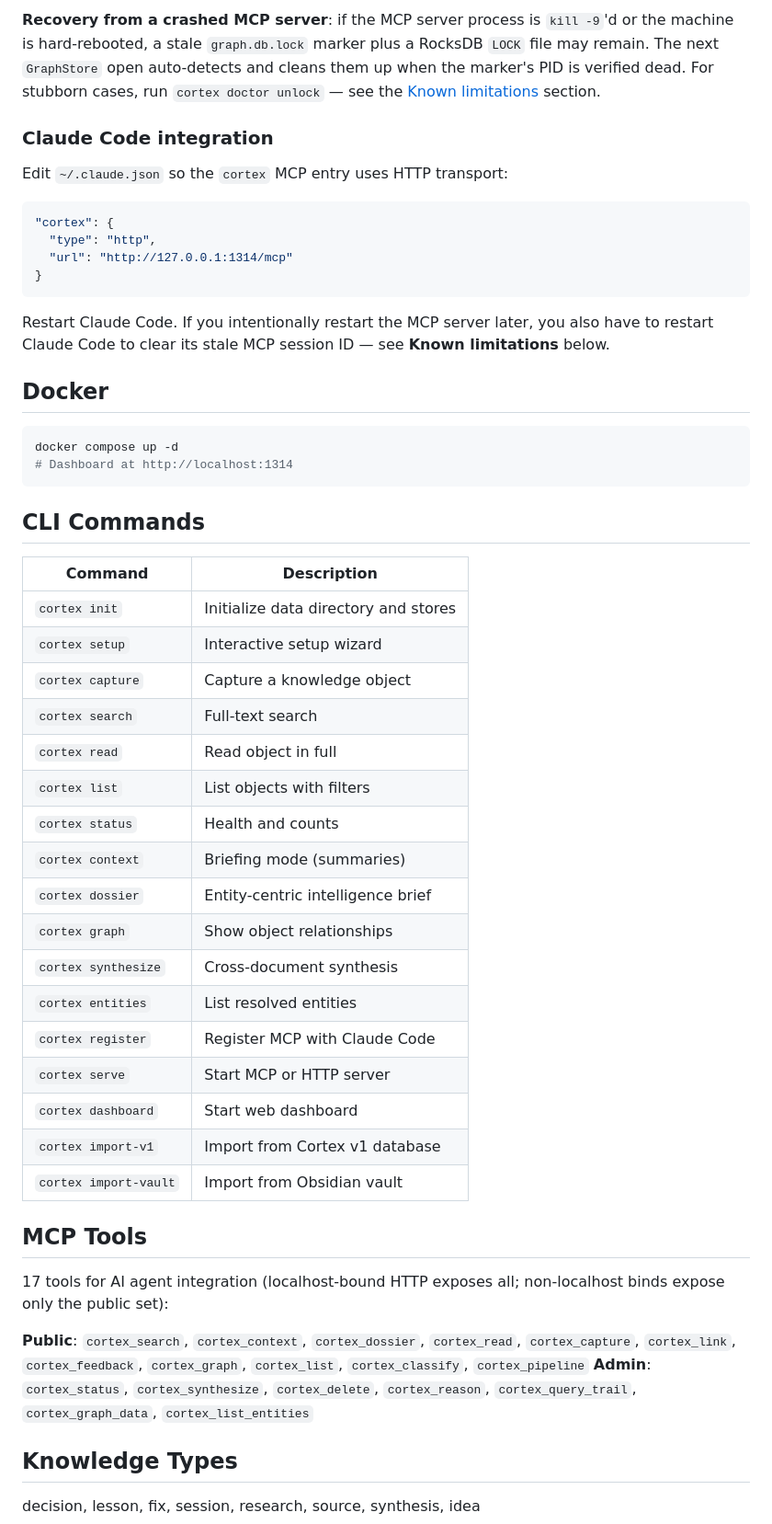
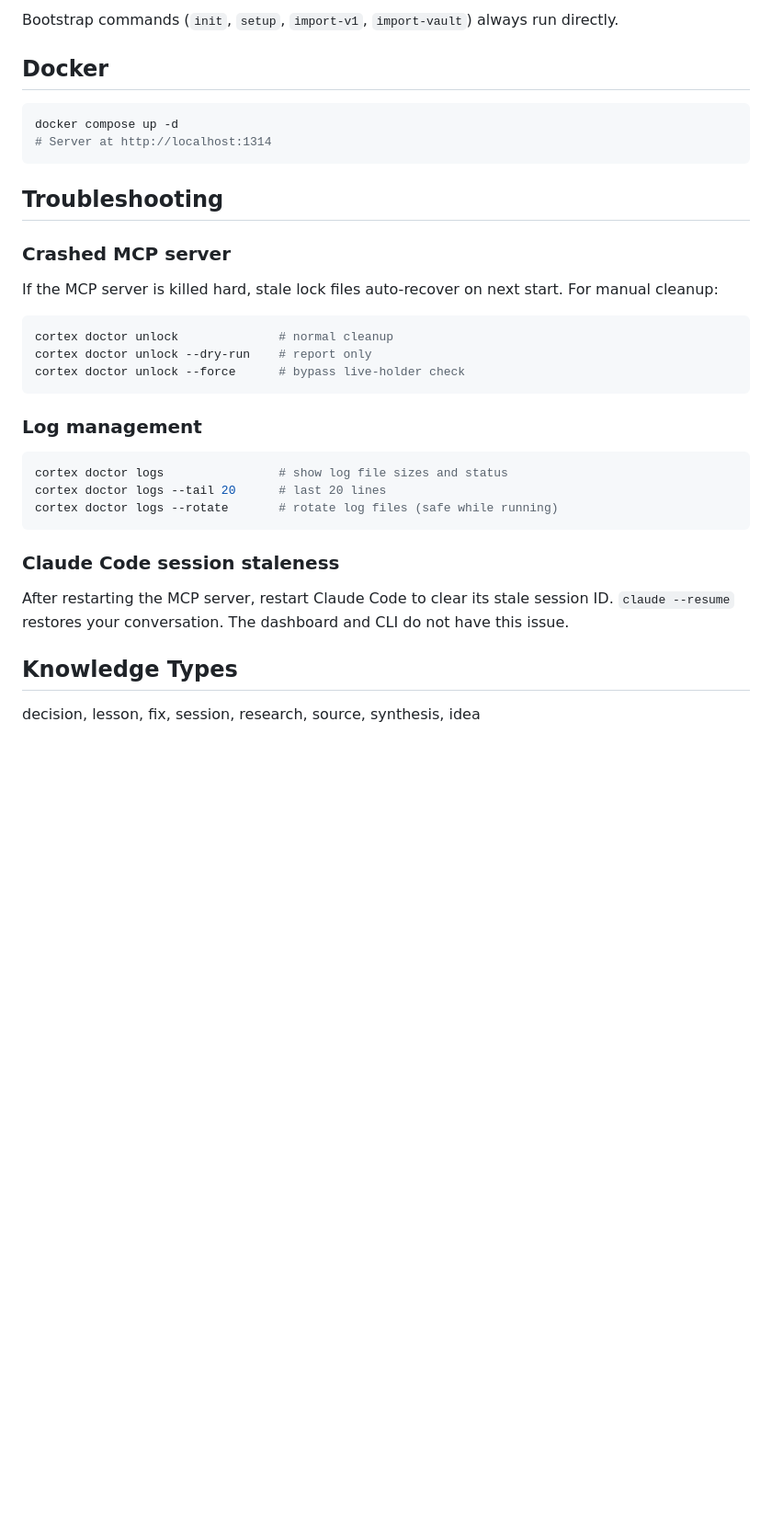
Before and after one commit to abbacusgroup/Cortex, a Markdown page: README.md, the part around one of its changes. Shown at 92% size. GitHub-like rendering; blank space fills up the shorter version.

````diff
--- a/README.md
+++ b/README.md
@@ -125,60 +149,35 @@ rm ~/Library/LaunchAgents/ai.abbacus.cortex.{mcp,dashboard}.plist
-**Recovery from a crashed MCP server**: if the MCP server process is
-`kill -9`'d or the machine is hard-rebooted, a stale `graph.db.lock`
-marker plus a RocksDB `LOCK` file may remain. The next `GraphStore`
-open auto-detects and cleans them up when the marker's PID is verified
-dead. For stubborn cases, run `cortex doctor unlock` — see the
-[Known limitations](#known-limitations) section.
-
-### Claude Code integration
-
-Edit `~/.claude.json` so the `cortex` MCP entry uses HTTP transport:
-
-```json
-"cortex": {
-  "type": "http",
-  "url": "http://127.0.0.1:1314/mcp"
-}
-```
-
-Restart Claude Code. If you intentionally restart the MCP server later, you
-also have to restart Claude Code to clear its stale MCP session ID — see
-**Known limitations** below.
+Bootstrap commands (`init`, `setup`, `import-v1`, `import-vault`) always run directly.
 
 ## Docker
 
 ```bash
 docker compose up -d
-# Dashboard at http://localhost:1314
+# Server at http://localhost:1314
 ```
 
-## CLI Commands
+## Troubleshooting
 
-| Command | Description |
-|---------|-------------|
-| `cortex init` | Initialize data directory and stores |
-| `cortex setup` | Interactive setup wizard |
-| `cortex capture` | Capture a knowledge object |
-| `cortex search` | Full-text search |
-| `cortex read` | Read object in full |
-| `cortex list` | List objects with filters |
-| `cortex status` | Health and counts |
-| `cortex context` | Briefing mode (summaries) |
-| `cortex dossier` | Entity-centric intelligence brief |
-| `cortex graph` | Show object relationships |
-| `cortex synthesize` | Cross-document synthesis |
-| `cortex entities` | List resolved entities |
-| `cortex register` | Register MCP with Claude Code |
-| `cortex serve` | Start MCP or HTTP server |
-| `cortex dashboard` | Start web dashboard |
-| `cortex import-v1` | Import from Cortex v1 database |
-| `cortex import-vault` | Import from Obsidian vault |
+### Crashed MCP server
 
-## MCP Tools
+If the MCP server is killed hard, stale lock files auto-recover on next start. For manual cleanup:
 
-17 tools for AI agent integration (localhost-bound HTTP exposes all; non-localhost binds expose only the public set):
+```bash
+cortex doctor unlock              # normal cleanup
+cortex doctor unlock --dry-run    # report only
+cortex doctor unlock --force      # bypass live-holder check
+```
 
-**Public**: `cortex_search`, `cortex_context`, `cortex_dossier`, `cortex_read`, `cortex_capture`, `cortex_link`, `cortex_feedback`, `cortex_graph`, `cortex_list`, `cortex_classify`, `cortex_pipeline`
-**Admin**: `cortex_status`, `cortex_synthesize`, `cortex_delete`, `cortex_reason`, `cortex_query_trail`, `cortex_graph_data`, `cortex_list_entities`
+### Log management
+
+```bash
+cortex doctor logs                # show log file sizes and status
+cortex doctor logs --tail 20      # last 20 lines
+cortex doctor logs --rotate       # rotate log files (safe while running)
+```
+
+### Claude Code session staleness
+
+After restarting the MCP server, restart Claude Code to clear its stale session ID. `claude --resume` restores your conversation. The dashboard and CLI do not have this issue.
 
 ## Knowledge Types
 
````
Also changed, not shown: other parts of README.md (+96 -127 lines).
